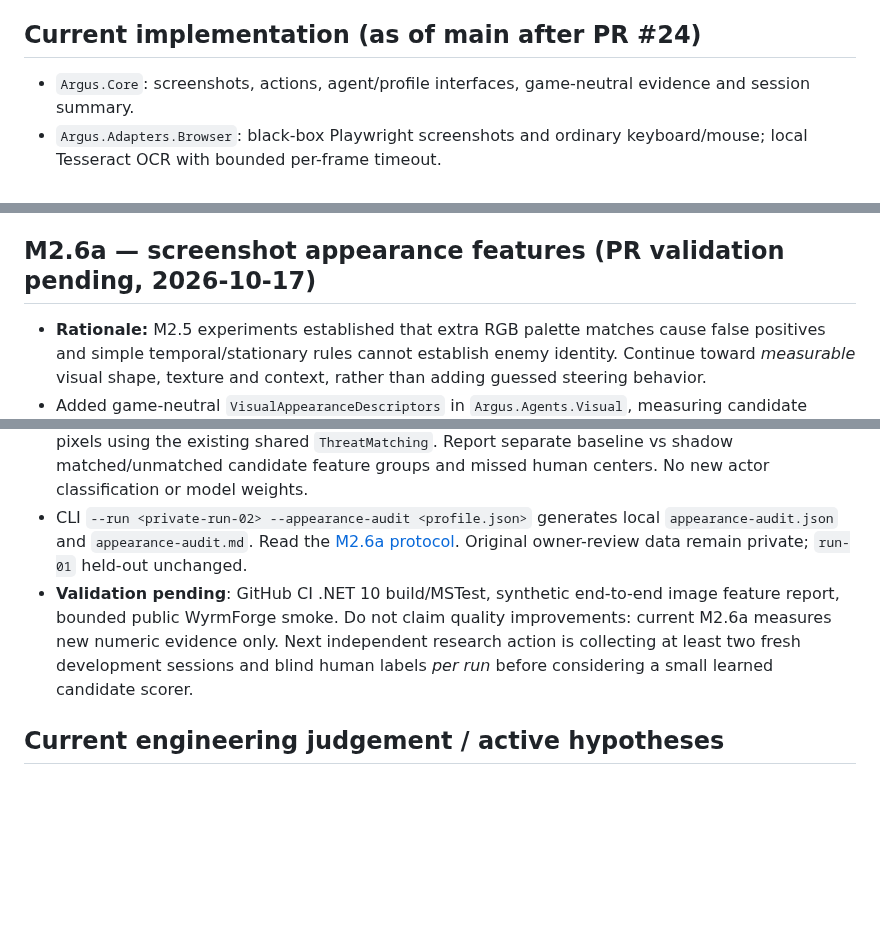
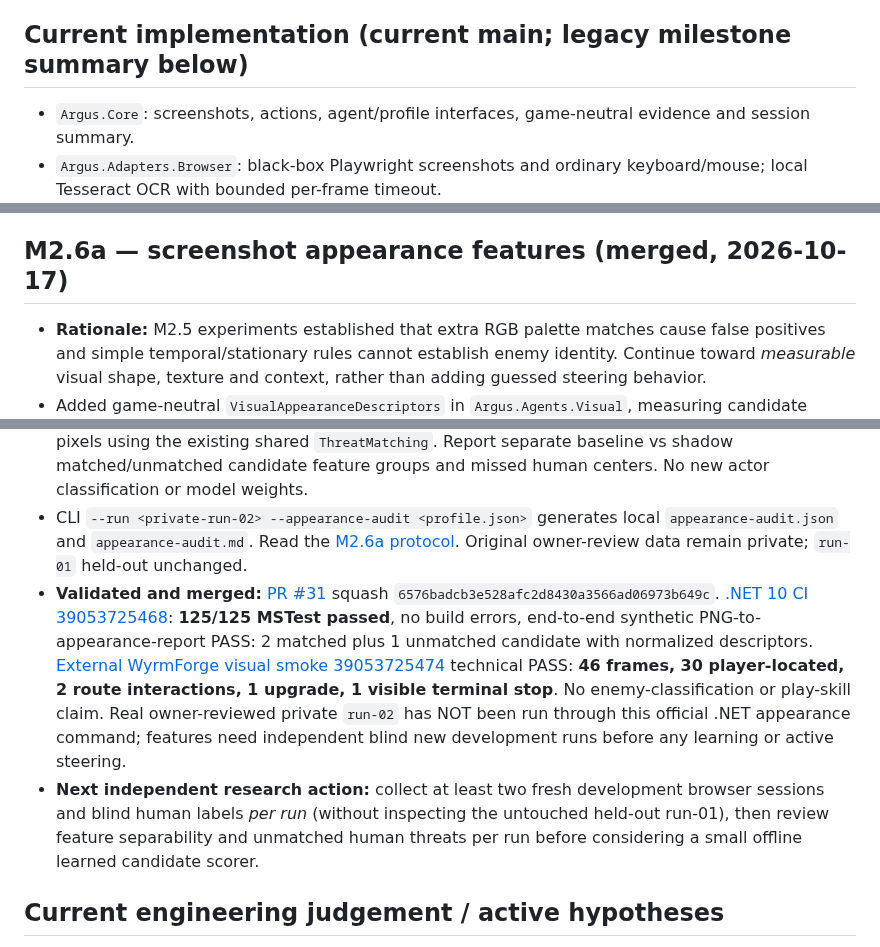
Before and after one commit to pjotrcasteel/Argus, a Markdown page: docs/CONTINUITY.md, 3 parts joined by grey strips. Rendered like a GitHub page; blank space fills up the shorter version.

Commit message:
docs(handover): verify merged M2.6a, 125 tests, real external smoke and independent development next step

```diff
--- a/docs/CONTINUITY.md
+++ b/docs/CONTINUITY.md
@@ -25,7 +25,7 @@ Create a **game-independent, standalone, free-by-default autonomous visual playt
 3. [Roadmap](ROADMAP.md), [architecture](ARCHITECTURE.md), [game adapters](GAME_ADAPTERS.md), [cost guardrails](COSTS.md), [M1.4 motion evidence](M1-4-SCENE-MOTION.md), [Live Spectator design](LIVE-SPECTATOR-DESIGN.md).
 4. CI screenshot/trace artifacts from live WyrmForge runs **expire quickly** (two-day retention). If unavailable, re-run the existing bounded live workflow or run locally; do not invent a past screenshot.
 
-## Current implementation (as of main after PR #24)
+## Current implementation (current main; legacy milestone summary below)
 
 - `Argus.Core`: screenshots, actions, agent/profile interfaces, game-neutral evidence and session summary.
 - `Argus.Adapters.Browser`: black-box Playwright screenshots and ordinary keyboard/mouse; local Tesseract OCR with bounded per-frame timeout.
@@ -211,13 +211,14 @@ Validation: [.NET CI 39046004064](https://github.com/pjotrcasteel/Argus/actions/
 - **Merged after validation:** [PR #30](https://github.com/pjotrcasteel/Argus/pull/30) squash `2b9daebd357e26c438acffd83ee0ad0dec59a604`. [.NET CI 39052968102](https://github.com/pjotrcasteel/Argus/actions/runs/39052968102) **119/119 MSTest tests** and the full synthetic PNG-to-four-way-score CLI regression passed, including a counterexample where the persistent-still proposal creates a false positive. [Real external WyrmForge smoke 39052968099](https://github.com/pjotrcasteel/Argus/actions/runs/39052968099) technical PASS: **57 frames, 40 player-located, 2 route clicks, 2 upgrades, 0 terminal stops**. No win or genuine precision gain is asserted.
 - **Private development crosscheck** via local Python/Numba mirror, **not the official .NET evaluator**, scored six original human-reviewed `run-02` frames: baseline TP/FP/FN **26/4/11**, raw **30/13/7**, moving temporal **27/5/10**, persistent-still audit **27/5/10**. There were **zero persistent-still proposals at these six scored frames**. This adds diagnostic coverage, not measurable accuracy improvement on the old sample. The owner-reviewed labels and untouched held-out `run-01` remain private. A new independent human-labeled development cohort is needed before altering active behavior.
 
-## M2.6a — screenshot appearance features (PR validation pending, 2026-10-17)
+## M2.6a — screenshot appearance features (merged, 2026-10-17)
 
 - **Rationale:** M2.5 experiments established that extra RGB palette matches cause false positives and simple temporal/stationary rules cannot establish enemy identity. Continue toward *measurable* visual shape, texture and context, rather than adding guessed steering behavior.
 - Added game-neutral `VisualAppearanceDescriptors` in `Argus.Agents.Visual`, measuring candidate patch mean brightness, variation, saturation, local edge density, contrast to surrounding four-pixel ring, and viewport clipping. All measured from visible PNG RGB pixels alone. Player and candidate segmentation remain unchanged.
 - Added `AppearanceAudit` to `Argus.Evaluation`: for already human-labeled development screenshots, calculate all patch descriptors **before** comparing to labels, then attribute one-to-one within 26 pixels using the existing shared `ThreatMatching`. Report separate baseline vs shadow matched/unmatched candidate feature groups and missed human centers. No new actor classification or model weights.
 - CLI `--run <private-run-02> --appearance-audit <profile.json>` generates local `appearance-audit.json` and `appearance-audit.md`. Read the [M2.6a protocol](M2-6-APPEARANCE-AUDIT.md). Original owner-review data remain private; `run-01` held-out unchanged.
-- **Validation pending**: GitHub CI .NET 10 build/MSTest, synthetic end-to-end image feature report, bounded public WyrmForge smoke. Do not claim quality improvements: current M2.6a measures new numeric evidence only. Next independent research action is collecting at least two fresh development sessions and blind human labels *per run* before considering a small learned candidate scorer.
+- **Validated and merged:** [PR #31](https://github.com/pjotrcasteel/Argus/pull/31) squash `6576badcb3e528afc2d8430a3566ad06973b649c`. [.NET 10 CI 39053725468](https://github.com/pjotrcasteel/Argus/actions/runs/39053725468): **125/125 MSTest passed**, no build errors, end-to-end synthetic PNG-to-appearance-report PASS: 2 matched plus 1 unmatched candidate with normalized descriptors. [External WyrmForge visual smoke 39053725474](https://github.com/pjotrcasteel/Argus/actions/runs/39053725474) technical PASS: **46 frames, 30 player-located, 2 route interactions, 1 upgrade, 1 visible terminal stop**. No enemy-classification or play-skill claim. Real owner-reviewed private `run-02` has NOT been run through this official .NET appearance command; features need independent blind new development runs before any learning or active steering.
+- **Next independent research action:** collect at least two fresh development browser sessions and blind human labels *per run* (without inspecting the untouched held-out run-01), then review feature separability and unmatched human threats per run before considering a small offline learned candidate scorer.
 
 ## Current engineering judgement / active hypotheses
 
```
Also changed, not shown: other parts of docs/CONTINUITY.md (+1 -1 lines).
